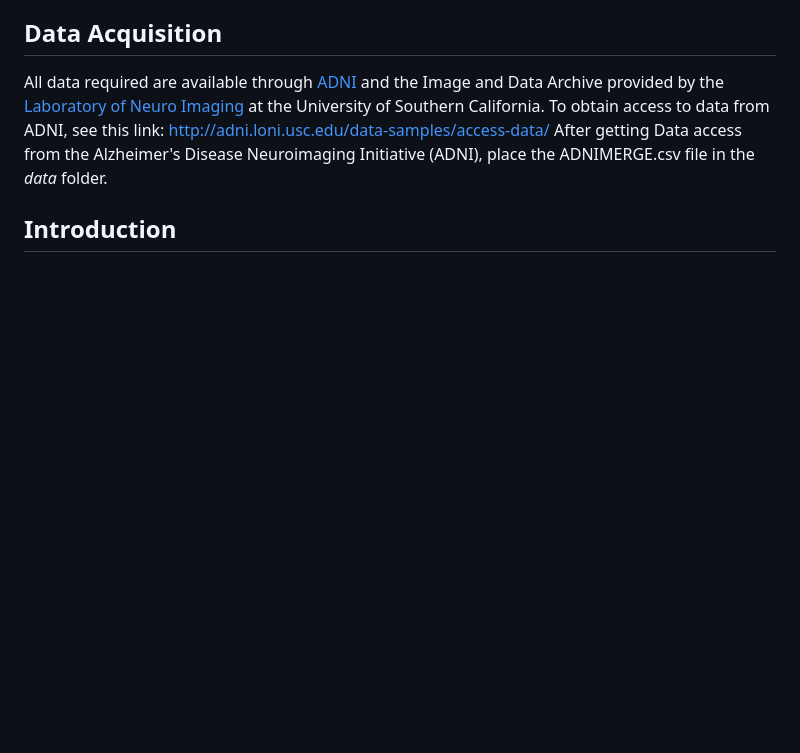
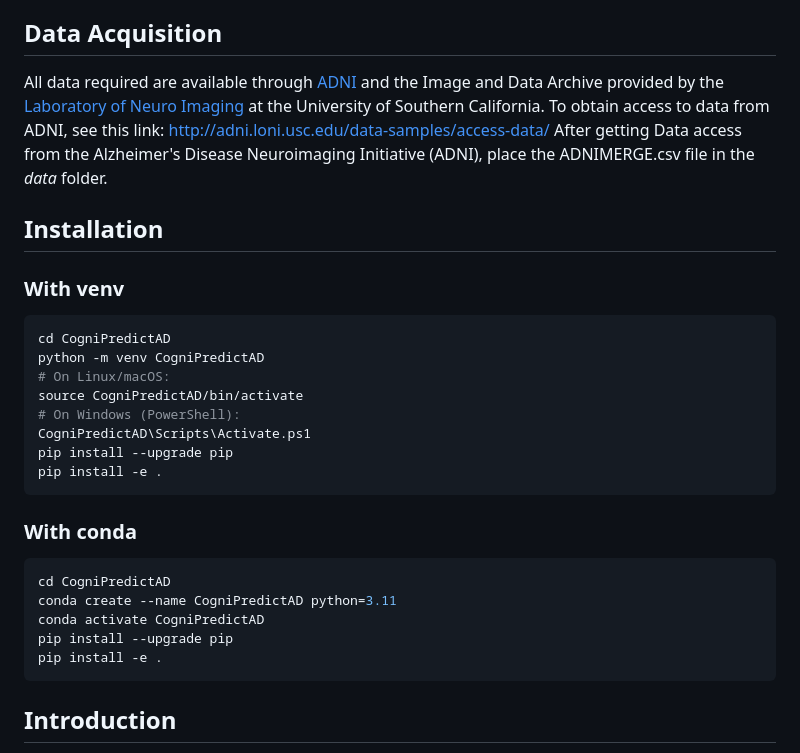
Before and after one commit to Tenshin000/CogniPredictAD, a Markdown page: README.md, the part around the change. Rendered like a GitHub page; blank space fills up the shorter version.

Commit message:
Added installation guide to README.md

````diff
--- a/README.md
+++ b/README.md
@@ -18,6 +18,28 @@ The conclusions highlight good predictive performance on the ADNIMERGE dataset,
 All data required are available through [ADNI](https://adni.loni.usc.edu/) and the Image and Data Archive provided by the [Laboratory of Neuro Imaging](https://www.loni.usc.edu/) at the University of Southern California. To obtain access to data from ADNI, see this link: http://adni.loni.usc.edu/data-samples/access-data/
 After getting Data access from the Alzheimer's Disease Neuroimaging Initiative (ADNI), place the ADNIMERGE.csv file in the *data* folder.
 
+
+## Installation
+### With venv
+```bash
+cd CogniPredictAD
+python -m venv CogniPredictAD
+# On Linux/macOS:
+source CogniPredictAD/bin/activate
+# On Windows (PowerShell):
+CogniPredictAD\Scripts\Activate.ps1
+pip install --upgrade pip
+pip install -e .
+```
+
+### With conda
+```bash
+cd CogniPredictAD
+conda create --name CogniPredictAD python=3.11
+conda activate CogniPredictAD
+pip install --upgrade pip
+pip install -e .
+```
 
 ## Introduction
 Early and accurate diagnosis of **Alzheimer’s disease** (AD) is a clinical and social priority: intervening before cognitive impairment becomes severe and allows for the planning of therapies, treatments, and support strategies, and the testing of interventions that slow decline. However, the disease is complex and multifactorial: clinical signs, cognitive tests, Cerebrospinal Fluid (CSF) biomarkers, genetics (e.g. APOE4), and neuroimaging measures interact in a nontrivial way. For this reason, **Machine Learning** (ML) techniques are particularly well-suited: they can integrate multimodal information, model nonlinear relationships, and identify combinations of features that improve the discrimination between **cognitively normal** (CN), **mild cognitive impairment** (MCI), and full-blown **Alzheimer’s subjects** (AD).
````
